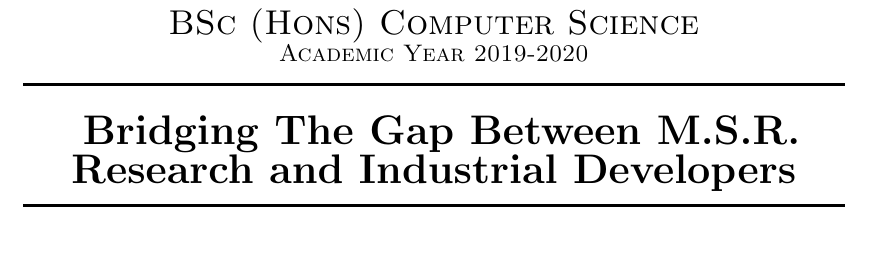
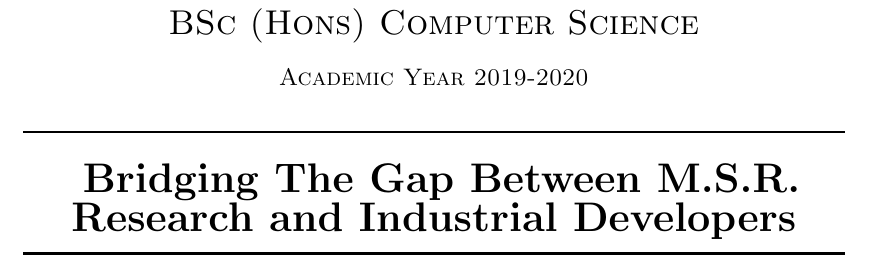
Before and after one commit to dominiccobo-fyp/fyp-dissertation, a LaTeX thesis (main.tex): part of page 1 of 22 before the commit and part of page 1 of 27 after it, cut so that both start at the same text, the shorter picture padded with empty space. Compiled offline with pdfLaTeX.

Commit message:
Change paragraph formatting to space

```diff
--- a/main.tex
+++ b/main.tex
@@ -6,6 +6,9 @@
 \usepackage[pdf]{graphviz}
 \usepackage{hyperref}
 \addbibresource{citations.bib}
+
+\setlength{\parskip}{\baselineskip}%
+\setlength{\parindent}{0pt}%
 
 \hypersetup{
 	linktocpage=true,
```
